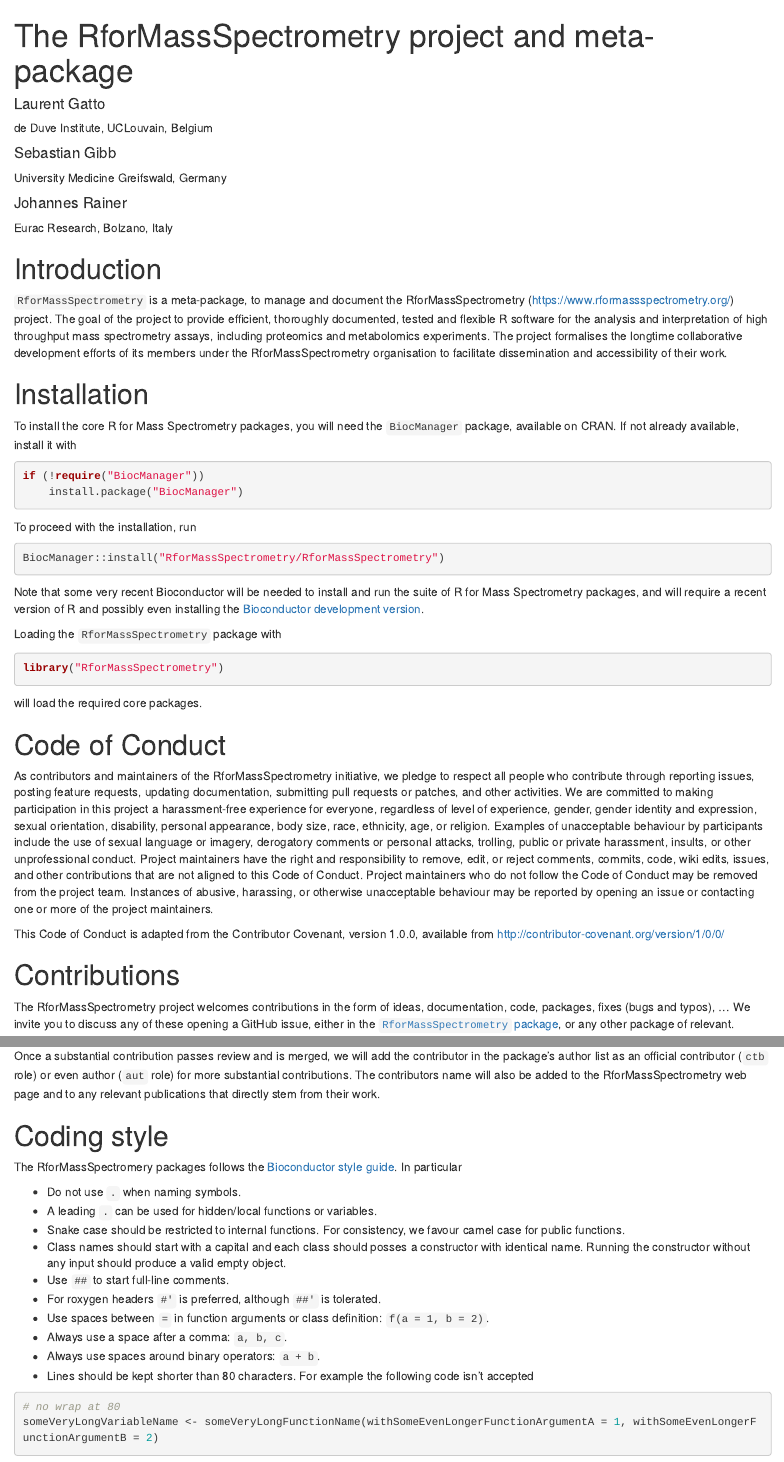
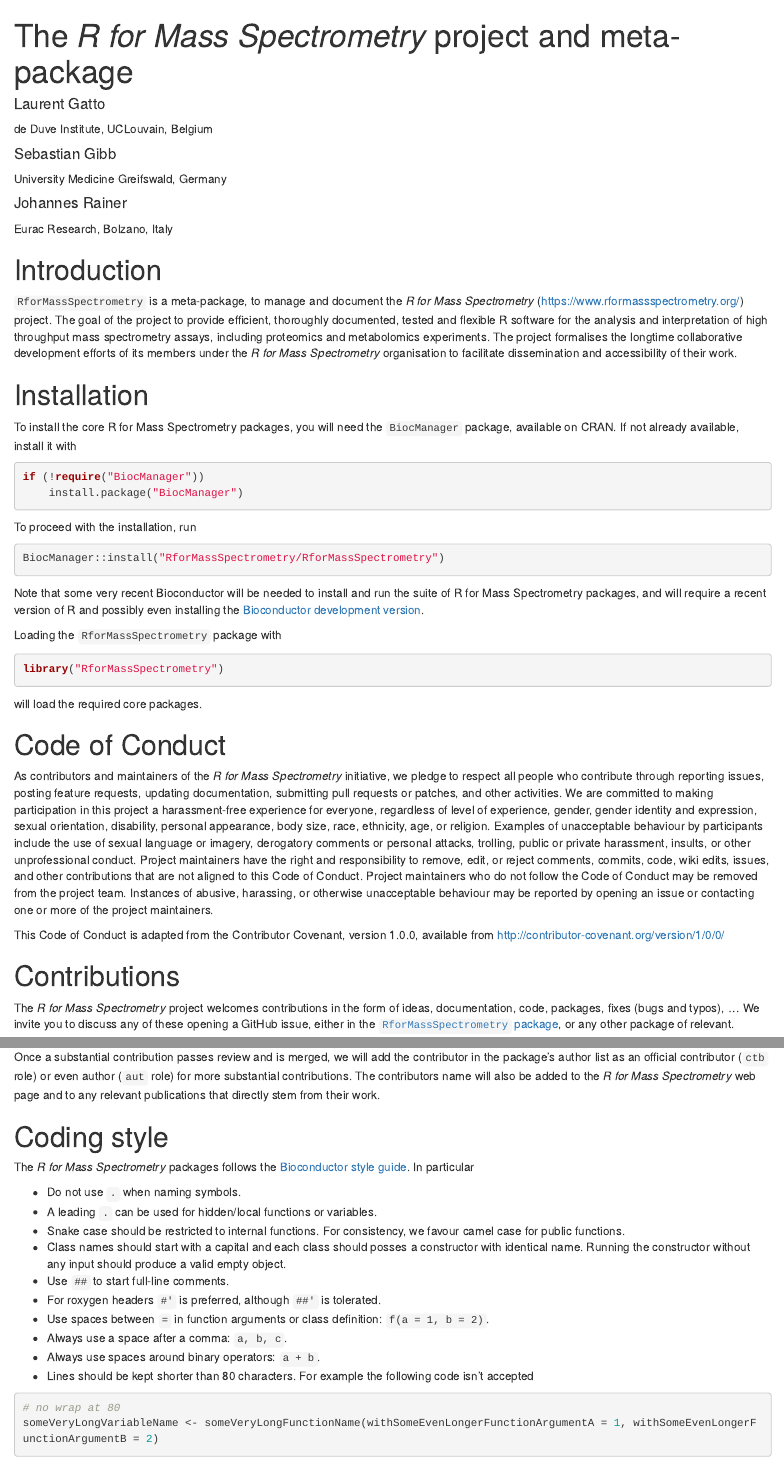
Before and after one commit to rformassspectrometry/RforMassSpectrometry, an R Markdown document (vignettes/RforMassSpectrometry.Rmd): the page in a window 1100 px wide, from its top, and a second part further down, joined at a grey line. Rendered offline with R 4.5, knitr and Pandoc, with nearby package versions; drawn as R Markdown's standard HTML page in place of the format the file asks for.

Commit message:
use R for Mass Spectrometry when referring to project

```diff
--- a/vignettes/RforMassSpectrometry.Rmd
+++ b/vignettes/RforMassSpectrometry.Rmd
@@ -1,5 +1,5 @@
 ---
-title: "The RforMassSpectrometry project and meta-package"
+title: "The *R for Mass Spectrometry* project and meta-package"
 author:
 - name: Laurent Gatto
   affiliation: de Duve Institute, UCLouvain, Belgium
@@ -11,7 +11,7 @@
 output:
   BiocStyle::html_document
 vignette: |
-  %\VignetteIndexEntry{The RforMassSpectrometry project and meta-package}
+  %\VignetteIndexEntry{The R for Mass Spectrometry project and meta-package}
   %\VignetteEngine{knitr::rmarkdown}
   %\VignetteEncoding{UTF-8}
 ---
@@ -19,13 +19,13 @@
 # Introduction
 
 `RforMassSpectrometry` is a meta-package, to manage and document the
-RforMassSpectrometry (https://www.rformassspectrometry.org/)
+*R for Mass Spectrometry* (https://www.rformassspectrometry.org/)
 project. The goal of the project to provide efficient, thoroughly
 documented, tested and flexible R software for the analysis and
 interpretation of high throughput mass spectrometry assays, including
 proteomics and metabolomics experiments. The project formalises the
 longtime collaborative development efforts of its members under the
-RforMassSpectrometry organisation to facilitate dissemination and
+*R for Mass Spectrometry* organisation to facilitate dissemination and
 accessibility of their work.
 
 # Installation
@@ -63,7 +63,7 @@
 
 # Code of Conduct
 
-As contributors and maintainers of the RforMassSpectrometry
+As contributors and maintainers of the *R for Mass Spectrometry*
 initiative, we pledge to respect all people who contribute through
 reporting issues, posting feature requests, updating documentation,
 submitting pull requests or patches, and other activities. We are
@@ -87,7 +87,7 @@
 
 # Contributions
 
-The RforMassSpectrometry project welcomes contributions in the form of
+The *R for Mass Spectrometry* project welcomes contributions in the form of
 ideas, documentation, code, packages, fixes (bugs and typos), ... We
 invite you to discuss any of these opening a GitHub issue, either in
 the [`RforMassSpectrometry`
@@ -142,13 +142,13 @@
 add the contributor in the package's author list as an official
 contributor (`ctb` role) or even author (`aut` role) for more
 substantial contributions. The contributors name will also be added to
-the RforMassSpectrometry web page and to any relevant publications that
+the *R for Mass Spectrometry* web page and to any relevant publications that
 directly stem from their work.
 
 
 # Coding style
 
-The RforMassSpectromery packages follows the [Bioconductor style
+The *R for Mass Spectrometry* packages follows the [Bioconductor style
 guide](https://bioconductor.org/developers/how-to/coding-style/). In
 particular
 
```
